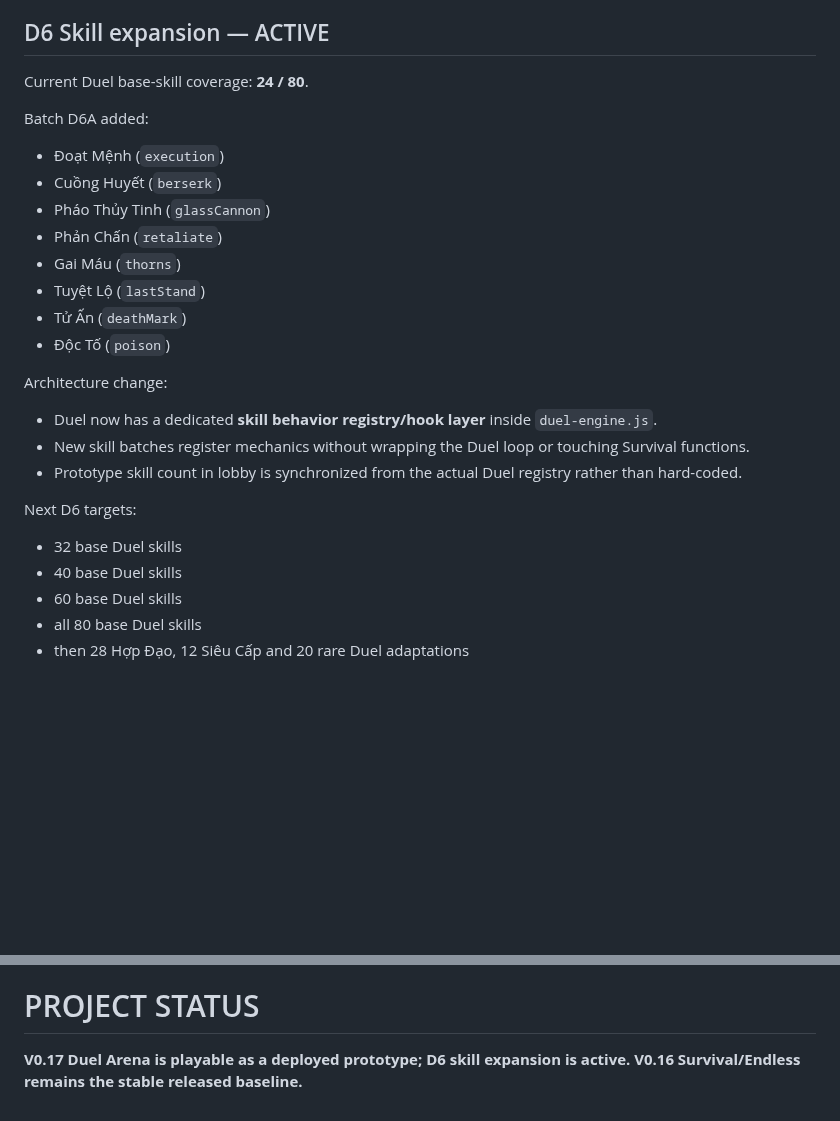
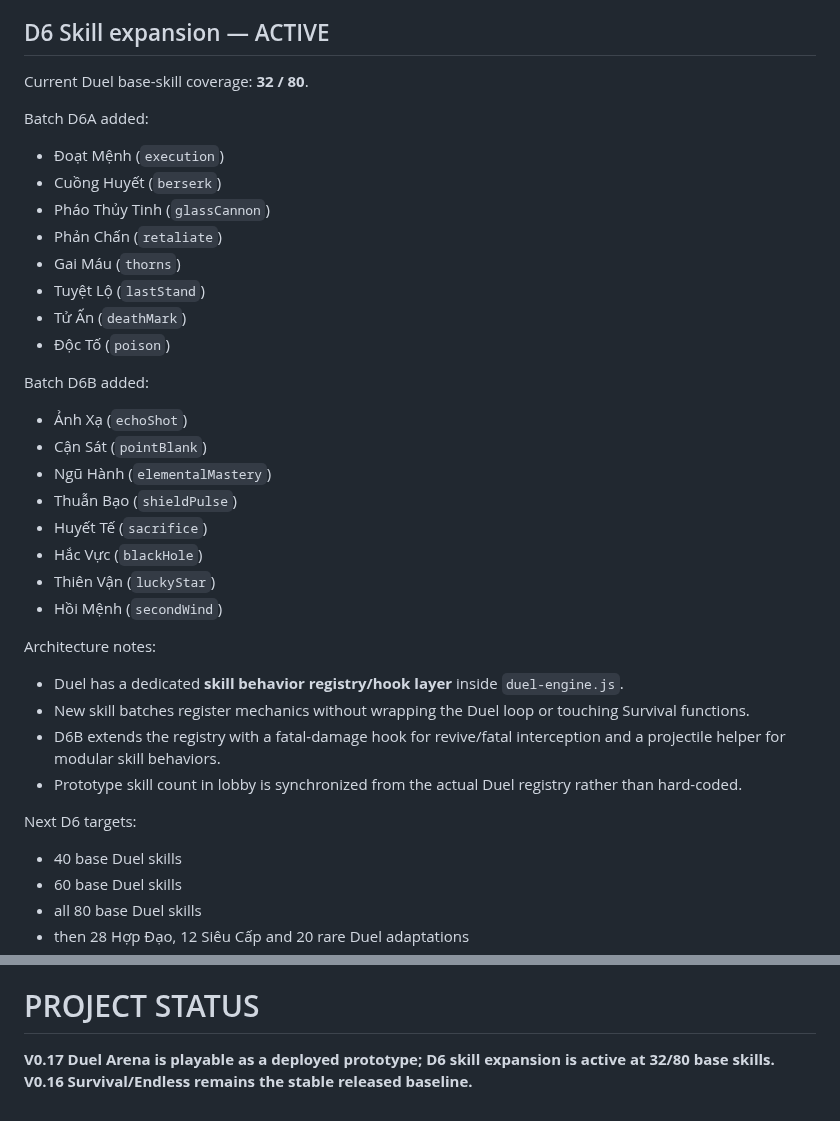
Before and after one commit to VGpro9X/auto-battle-roguelite, a Markdown page: ROADMAP.md, 2 parts joined by grey strips. Drawn GitHub-style; blank space fills up the shorter version.

Commit message:
V0.17 D6B: record 32-skill Duel coverage

```diff
--- a/ROADMAP.md
+++ b/ROADMAP.md
@@ -152,7 +152,7 @@ Locked core direction:
 - desktop/mobile hands-on visual/play feel sign-off: pending
 
 ## D6 Skill expansion — ACTIVE
-Current Duel base-skill coverage: **24 / 80**.
+Current Duel base-skill coverage: **32 / 80**.
 
 Batch D6A added:
 - Đoạt Mệnh (`execution`)
@@ -164,13 +164,23 @@ Batch D6A added:
 - Tử Ấn (`deathMark`)
 - Độc Tố (`poison`)
 
-Architecture change:
-- Duel now has a dedicated **skill behavior registry/hook layer** inside `duel-engine.js`.
+Batch D6B added:
+- Ảnh Xạ (`echoShot`)
+- Cận Sát (`pointBlank`)
+- Ngũ Hành (`elementalMastery`)
+- Thuẫn Bạo (`shieldPulse`)
+- Huyết Tế (`sacrifice`)
+- Hắc Vực (`blackHole`)
+- Thiên Vận (`luckyStar`)
+- Hồi Mệnh (`secondWind`)
+
+Architecture notes:
+- Duel has a dedicated **skill behavior registry/hook layer** inside `duel-engine.js`.
 - New skill batches register mechanics without wrapping the Duel loop or touching Survival functions.
+- D6B extends the registry with a fatal-damage hook for revive/fatal interception and a projectile helper for modular skill behaviors.
 - Prototype skill count in lobby is synchronized from the actual Duel registry rather than hard-coded.
 
 Next D6 targets:
-- 32 base Duel skills
 - 40 base Duel skills
 - 60 base Duel skills
 - all 80 base Duel skills
@@ -184,4 +194,4 @@ Next D6 targets:
 - optional future air/jump mechanics only after explicit design
 
 # PROJECT STATUS
-**V0.17 Duel Arena is playable as a deployed prototype; D6 skill expansion is active. V0.16 Survival/Endless remains the stable released baseline.**
+**V0.17 Duel Arena is playable as a deployed prototype; D6 skill expansion is active at 32/80 base skills. V0.16 Survival/Endless remains the stable released baseline.**
```
